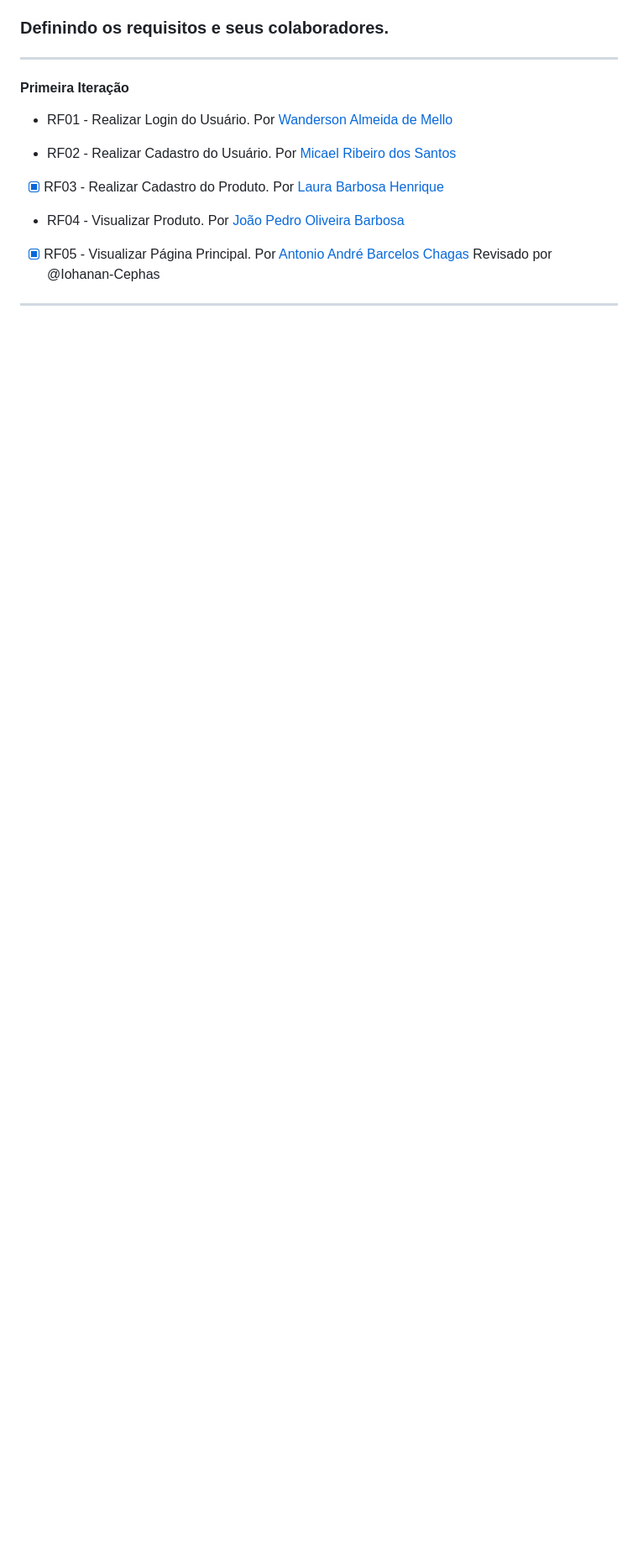
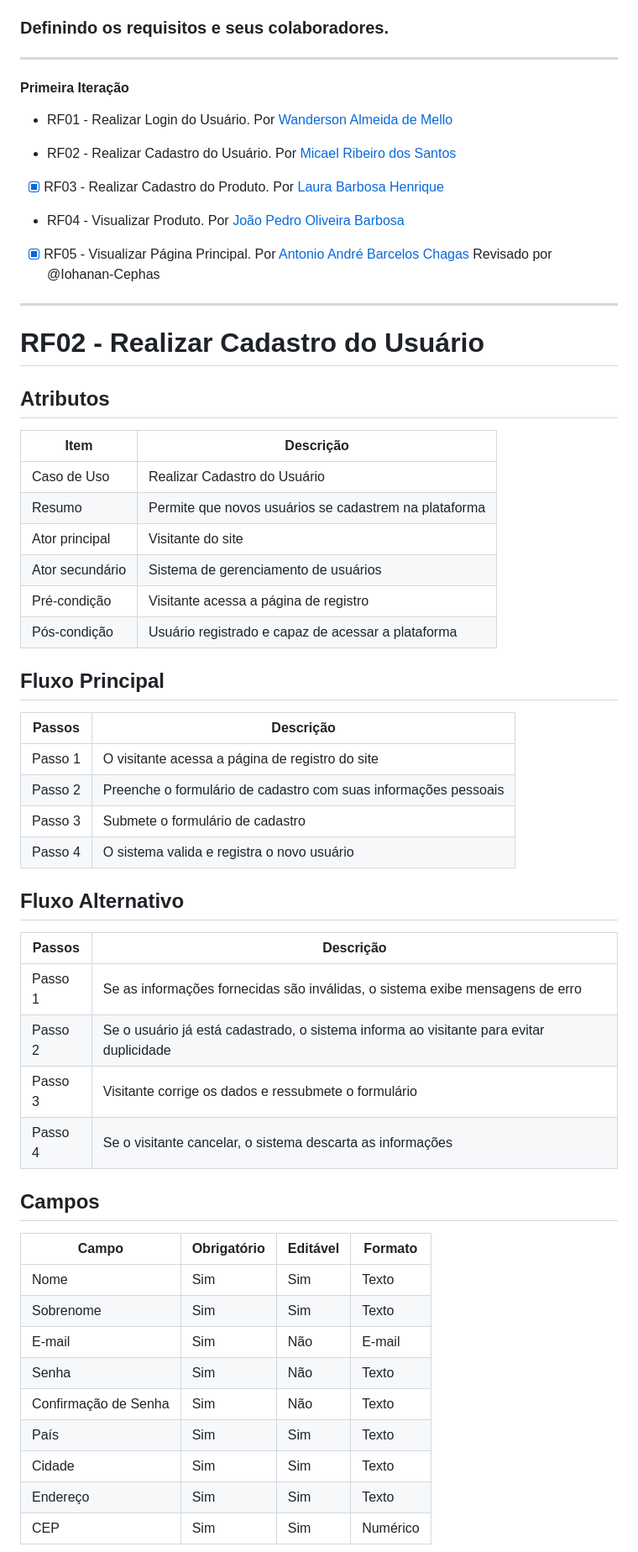
Before and after one commit to Iohanan-Cephas/bud-strike-eng-soft-2024-1, a Markdown page: README.md, the part around one of its changes. Shown at 84% size. Rendered like a GitHub page; blank space fills up the shorter version.

Commit message:
added RF02 - User Registration

```diff
--- a/README.md
+++ b/README.md
@@ -17,3 +17,49 @@ BudStrike é o seu destino exclusivo para dispositivos eletrônicos de última g
 - [X] RF05 - Visualizar Página Principal. Por [Antonio André Barcelos Chagas](https://github.com/andrebarceloschagas) Revisado por @Iohanan-Cephas
 
 ---
+
+# RF02 - Realizar Cadastro do Usuário
+
+## Atributos
+
+| Item            | Descrição                                           |
+|-----------------|-----------------------------------------------------|
+| Caso de Uso     | Realizar Cadastro do Usuário                        |
+| Resumo          | Permite que novos usuários se cadastrem na plataforma |
+| Ator principal  | Visitante do site                                   |
+| Ator secundário | Sistema de gerenciamento de usuários                |
+| Pré-condição    | Visitante acessa a página de registro               |
+| Pós-condição    | Usuário registrado e capaz de acessar a plataforma |
+
+## Fluxo Principal
+
+| Passos | Descrição                                           |
+|--------|-----------------------------------------------------|
+| Passo 1 | O visitante acessa a página de registro do site     |
+| Passo 2 | Preenche o formulário de cadastro com suas informações pessoais |
+| Passo 3 | Submete o formulário de cadastro                    |
+| Passo 4 | O sistema valida e registra o novo usuário          |
+
+## Fluxo Alternativo
+
+| Passos | Descrição                                           |
+|--------|-----------------------------------------------------|
+| Passo 1 | Se as informações fornecidas são inválidas, o sistema exibe mensagens de erro |
+| Passo 2 | Se o usuário já está cadastrado, o sistema informa ao visitante para evitar duplicidade |
+| Passo 3 | Visitante corrige os dados e ressubmete o formulário |
+| Passo 4 | Se o visitante cancelar, o sistema descarta as informações |
+
+## Campos
+
+| Campo           | Obrigatório | Editável | Formato   |
+|-----------------|-------------|----------|-----------|
+| Nome            | Sim         | Sim      | Texto     |
+| Sobrenome       | Sim         | Sim      | Texto     |
+| E-mail          | Sim         | Não      | E-mail    |
+| Senha           | Sim         | Não      | Texto     |
+| Confirmação de Senha | Sim     | Não      | Texto     |
+| País            | Sim         | Sim      | Texto     |
+| Cidade          | Sim         | Sim      | Texto     |
+| Endereço        | Sim         | Sim      | Texto     |
+| CEP             | Sim         | Sim      | Numérico  |
+
```
Also changed, not shown: other parts of README.md (+15 -0 lines).
